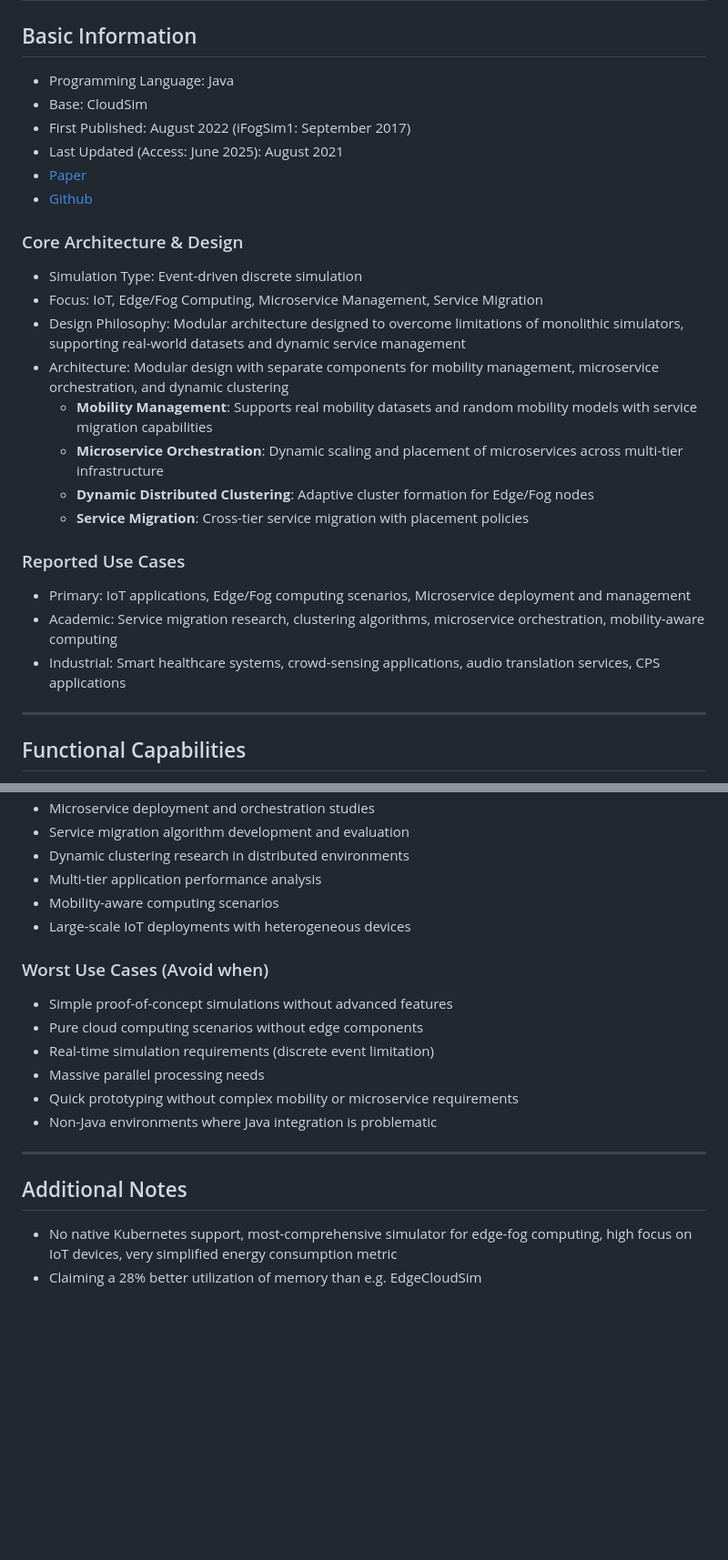
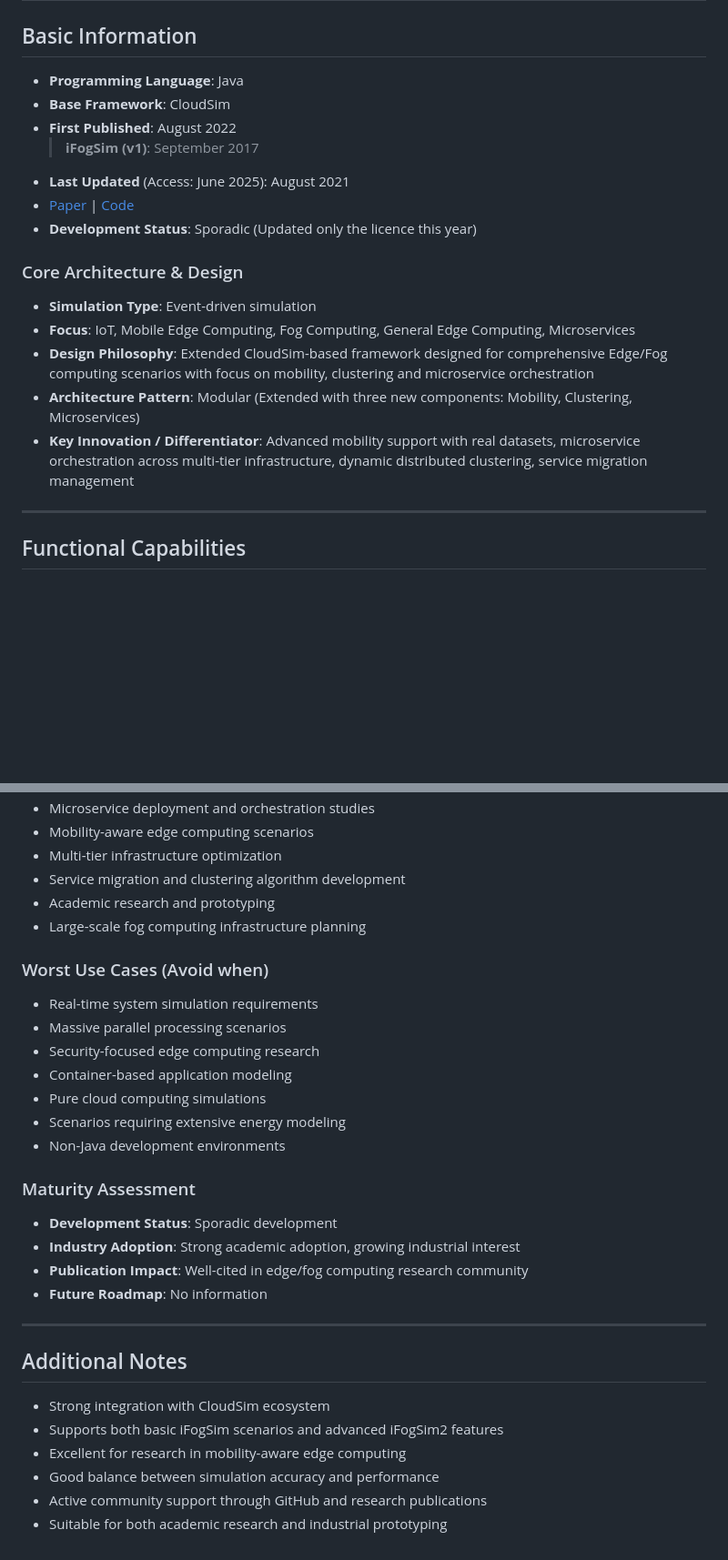
Before and after one commit to Niatsuna/master-thesis, a Markdown page: notes/simulators/ifogsim2.md, 2 parts joined by grey strips. Shown at 91% size. GitHub-like rendering; blank space fills up the shorter version.

```diff
--- a/notes/simulators/ifogsim2.md
+++ b/notes/simulators/ifogsim2.md
@@ -1,26 +1,19 @@
 # iFogSim2
 ## Basic Information
-- Programming Language: Java
-- Base: CloudSim
-- First Published: August 2022 (iFogSim1: September 2017)
-- Last Updated (Access: June 2025): August 2021
-- [Paper](https://arxiv.org/abs/2109.05636)
-- [Github](https://github.com/Cloudslab/iFogSim)
+- **Programming Language**: Java
+- **Base Framework**: CloudSim
+- **First Published**: August 2022
+  > **iFogSim (v1)**: September 2017
+- **Last Updated** (Access: June 2025): August 2021
+- [Paper](https://arxiv.org/abs/2109.05636) | [Code](https://github.com/Cloudslab/iFogSim)
+- **Development Status**: Sporadic (Updated only the licence this year)
 
 ### Core Architecture & Design
-- Simulation Type: Event-driven discrete simulation
-- Focus: IoT, Edge/Fog Computing, Microservice Management, Service Migration
-- Design Philosophy: Modular architecture designed to overcome limitations of monolithic simulators, supporting real-world datasets and dynamic service management
-- Architecture: Modular design with separate components for mobility management, microservice orchestration, and dynamic clustering
-  - **Mobility Management**: Supports real mobility datasets and random mobility models with service migration capabilities
-  - **Microservice Orchestration**: Dynamic scaling and placement of microservices across multi-tier infrastructure
-  - **Dynamic Distributed Clustering**: Adaptive cluster formation for Edge/Fog nodes
-  - **Service Migration**: Cross-tier service migration with placement policies
-
-### Reported Use Cases
-- Primary: IoT applications, Edge/Fog computing scenarios, Microservice deployment and management
-- Academic: Service migration research, clustering algorithms, microservice orchestration, mobility-aware computing
-- Industrial: Smart healthcare systems, crowd-sensing applications, audio translation services, CPS applications
+- **Simulation Type**: Event-driven simulation
+- **Focus**: IoT, Mobile Edge Computing, Fog Computing, General Edge Computing, Microservices
+- **Design Philosophy**: Extended CloudSim-based framework designed for comprehensive Edge/Fog computing scenarios with focus on mobility, clustering and microservice orchestration
+- **Architecture Pattern**: Modular (Extended with three new components: Mobility, Clustering, Microservices)
+- **Key Innovation / Differentiator**: Advanced mobility support with real datasets, microservice orchestration across multi-tier infrastructure, dynamic distributed clustering, service migration management
 
 ---
 
@@ -116,20 +147,31 @@
 - Microservice deployment and orchestration studies
-- Service migration algorithm development and evaluation
-- Dynamic clustering research in distributed environments
-- Multi-tier application performance analysis
-- Mobility-aware computing scenarios
-- Large-scale IoT deployments with heterogeneous devices
+- Mobility-aware edge computing scenarios
+- Multi-tier infrastructure optimization
+- Service migration and clustering algorithm development
+- Academic research and prototyping
+- Large-scale fog computing infrastructure planning
 
 ### Worst Use Cases (Avoid when)
-- Simple proof-of-concept simulations without advanced features
-- Pure cloud computing scenarios without edge components
-- Real-time simulation requirements (discrete event limitation)
-- Massive parallel processing needs
-- Quick prototyping without complex mobility or microservice requirements
-- Non-Java environments where Java integration is problematic
+- Real-time system simulation requirements
+- Massive parallel processing scenarios
+- Security-focused edge computing research
+- Container-based application modeling
+- Pure cloud computing simulations
+- Scenarios requiring extensive energy modeling
+- Non-Java development environments
+
+### Maturity Assessment
+- **Development Status**: Sporadic development
+- **Industry Adoption**: Strong academic adoption, growing industrial interest
+- **Publication Impact**: Well-cited in edge/fog computing research community
+- **Future Roadmap**: No information
 
 ---
 
 ## Additional Notes
-- No native Kubernetes support, most-comprehensive simulator for edge-fog computing, high focus on IoT devices, very simplified energy consumption metric
-- Claiming a 28% better utilization of memory than e.g. EdgeCloudSim
+- Strong integration with CloudSim ecosystem
+- Supports both basic iFogSim scenarios and advanced iFogSim2 features
+- Excellent for research in mobility-aware edge computing
+- Good balance between simulation accuracy and performance
+- Active community support through GitHub and research publications
+- Suitable for both academic research and industrial prototyping
```
Also changed, not shown: other parts of notes/simulators/ifogsim2.md (+112 -74 lines).
